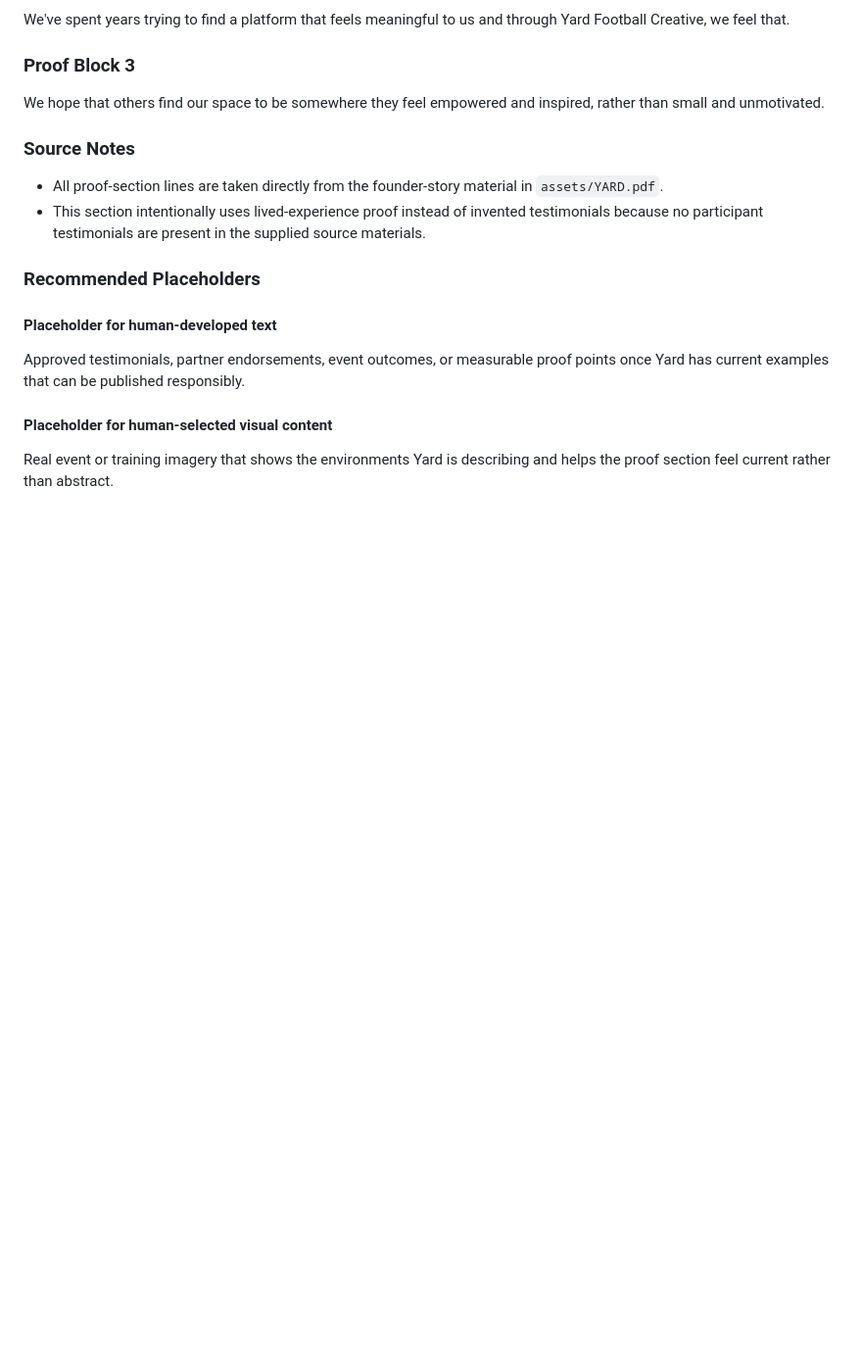
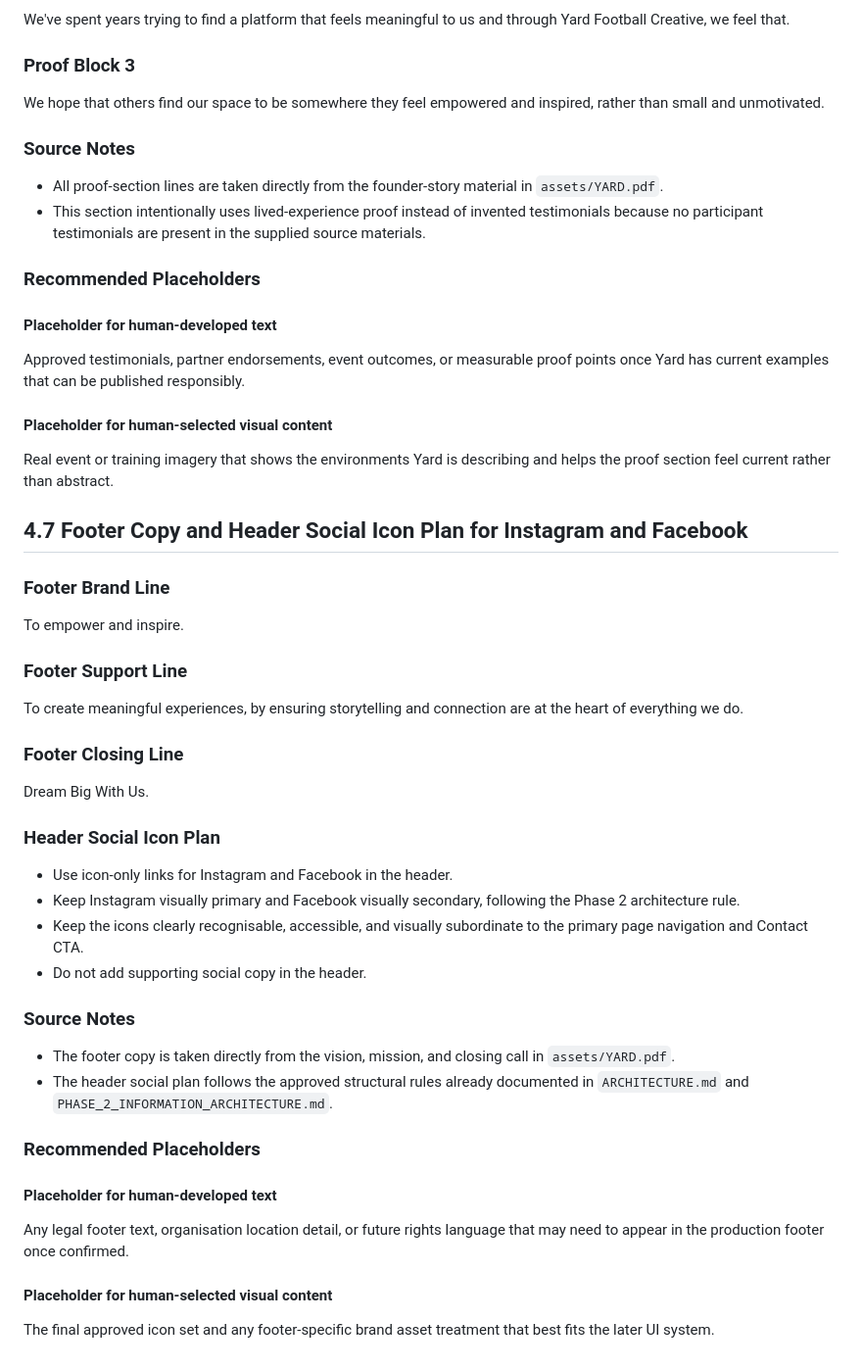
Before and after one commit to Davemem/yard-football-creative, a Markdown page: PHASE_4_CORE_CONTENT.md, the part around the change. Shown at 98% size. GitHub-like rendering; blank space fills up the shorter version.

Commit message:
feat: complete phase 4.7 footer social plan

```diff
--- a/PHASE_4_CORE_CONTENT.md
+++ b/PHASE_4_CORE_CONTENT.md
@@ -262,3 +262,39 @@ Approved testimonials, partner endorsements, event outcomes, or measurable proof
 #### Placeholder for human-selected visual content
 
 Real event or training imagery that shows the environments Yard is describing and helps the proof section feel current rather than abstract.
+
+## 4.7 Footer Copy and Header Social Icon Plan for Instagram and Facebook
+
+### Footer Brand Line
+
+To empower and inspire.
+
+### Footer Support Line
+
+To create meaningful experiences, by ensuring storytelling and connection are at the heart of everything we do.
+
+### Footer Closing Line
+
+Dream Big With Us.
+
+### Header Social Icon Plan
+
+- Use icon-only links for Instagram and Facebook in the header.
+- Keep Instagram visually primary and Facebook visually secondary, following the Phase 2 architecture rule.
+- Keep the icons clearly recognisable, accessible, and visually subordinate to the primary page navigation and Contact CTA.
+- Do not add supporting social copy in the header.
+
+### Source Notes
+
+- The footer copy is taken directly from the vision, mission, and closing call in `assets/YARD.pdf`.
+- The header social plan follows the approved structural rules already documented in `ARCHITECTURE.md` and `PHASE_2_INFORMATION_ARCHITECTURE.md`.
+
+### Recommended Placeholders
+
+#### Placeholder for human-developed text
+
+Any legal footer text, organisation location detail, or future rights language that may need to appear in the production footer once confirmed.
+
+#### Placeholder for human-selected visual content
+
+The final approved icon set and any footer-specific brand asset treatment that best fits the later UI system.
```
Also changed, not shown: ROADMAP.md (+2 -1 lines).
